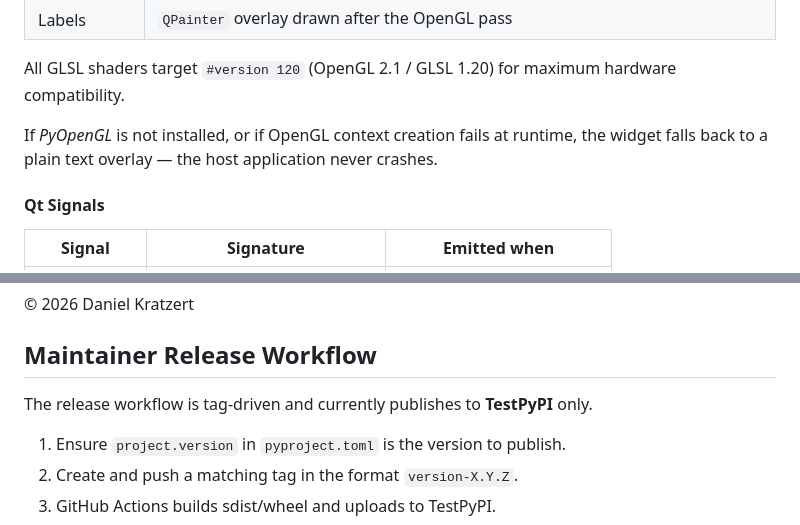
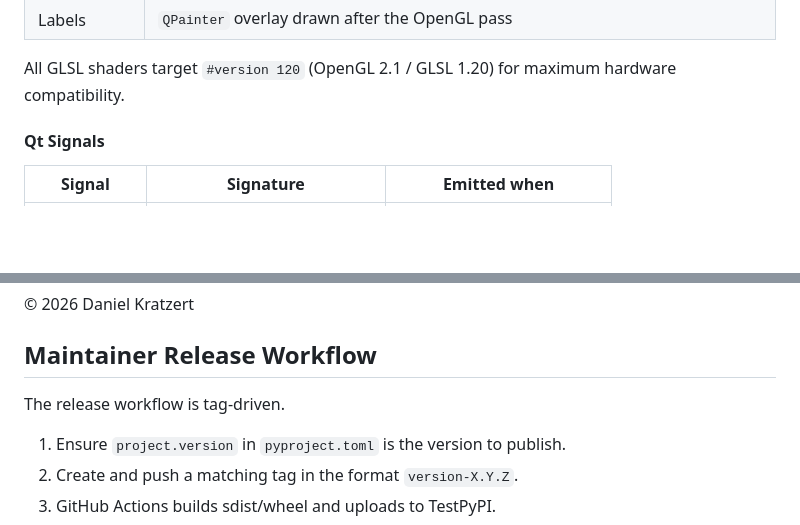
Before and after one commit to dkratzert/Fastmolwidget, a Markdown page: README.md, 2 parts joined by grey strips. Rendered like a GitHub page; blank space fills up the shorter version.

```diff
--- a/README.md
+++ b/README.md
@@ -226,7 +223,6 @@ Hardware-accelerated OpenGL renderer.  A `QOpenGLWidget` (Qt ≥ 6) or `QWidget`
 
 All GLSL shaders target `#version 120` (OpenGL 2.1 / GLSL 1.20) for maximum hardware compatibility.
 
-If *PyOpenGL* is not installed, or if OpenGL context creation fails at runtime, the widget falls back to a plain text overlay — the host application never crashes.
 
 #### Qt Signals
 
@@ -418,8 +414,7 @@ BSD 2-Clause License — see [LICENSE](LICENSE) for details.
 
 ## Maintainer Release Workflow
 
-The release workflow is tag-driven and currently publishes to **TestPyPI** only.
-
+The release workflow is tag-driven.
 1. Ensure `project.version` in `pyproject.toml` is the version to publish.
 2. Create and push a matching tag in the format `version-X.Y.Z`.
 3. GitHub Actions builds sdist/wheel and uploads to TestPyPI.
```
Also changed, not shown: other parts of README.md (+5 -8 lines).
